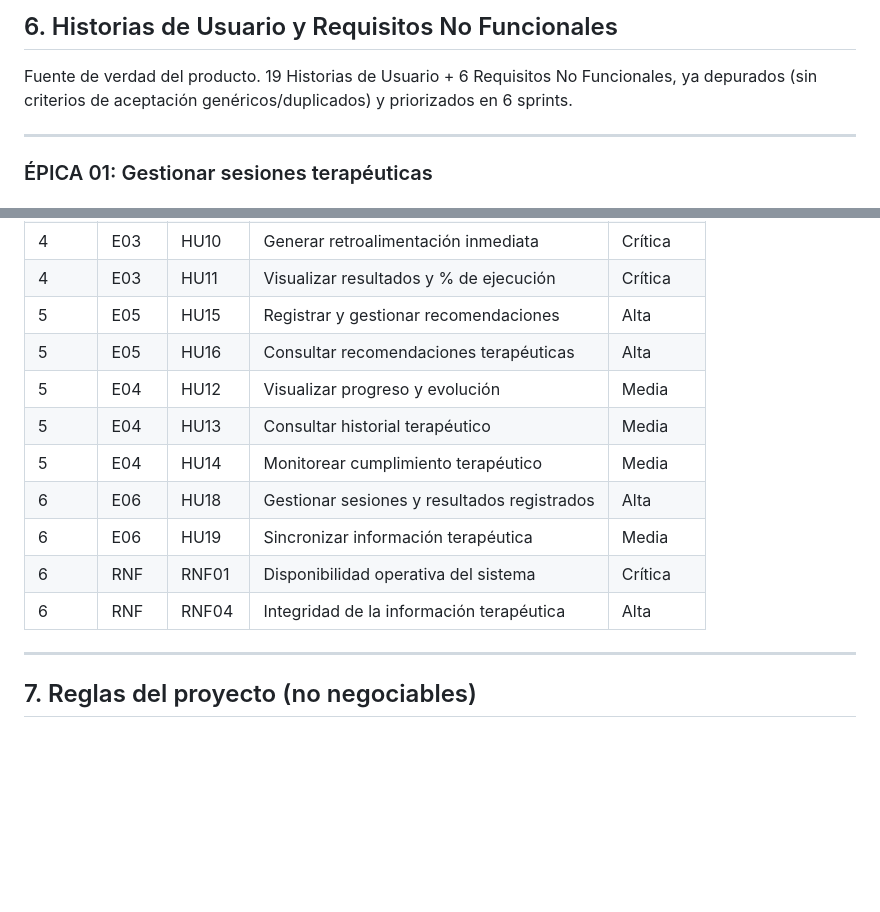
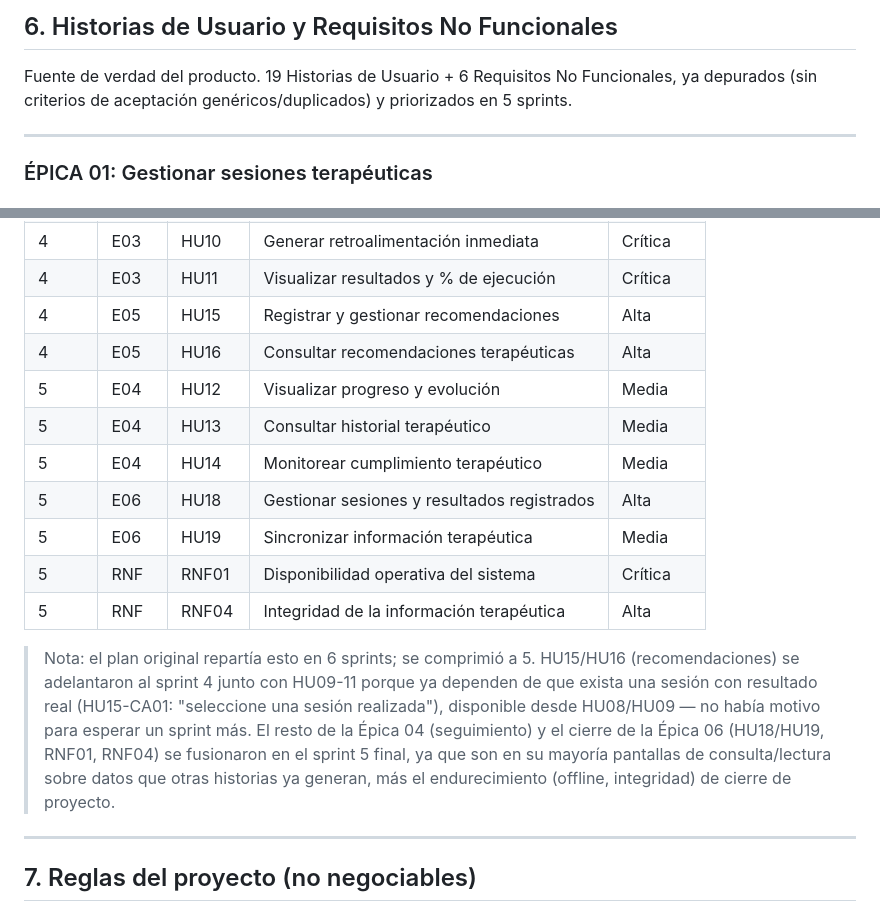
Before and after one commit to Adriancas28/app-rehabilitacion, a Markdown page: CLAUDE.md, 2 parts joined by grey strips. Drawn GitHub-style; blank space fills up the shorter version.

Commit message:
Comprimir el product backlog de 6 a 5 sprints
Se fusiona el sprint 6 (HU18, HU19, RNF01, RNF04) con el sprint 5, y se
adelanta HU15/HU16 (recomendaciones) al sprint 4 junto con HU09-11, ya
que solo dependen de que exista una sesion con resultado real (HU08/09),
no de historias posteriores. Se documenta la justificacion en la propia
tabla del backlog.

```diff
--- a/CLAUDE.md
+++ b/CLAUDE.md
@@ -217,7 +217,7 @@ ejercicios/{ejercicioId}
 
 Fuente de verdad del producto. 19 Historias de Usuario + 6 Requisitos No
 Funcionales, ya depurados (sin criterios de aceptación genéricos/duplicados)
-y priorizados en 6 sprints.
+y priorizados en 5 sprints.
 
 ---
 
@@ -522,15 +522,26 @@ El sistema debe garantizar el procesamiento local de la información biométrica
 | 4 | E02 | HU09 | Analizar ejecución terapéutica | Alta |
 | 4 | E03 | HU10 | Generar retroalimentación inmediata | Crítica |
 | 4 | E03 | HU11 | Visualizar resultados y % de ejecución | Crítica |
-| 5 | E05 | HU15 | Registrar y gestionar recomendaciones | Alta |
-| 5 | E05 | HU16 | Consultar recomendaciones terapéuticas | Alta |
+| 4 | E05 | HU15 | Registrar y gestionar recomendaciones | Alta |
+| 4 | E05 | HU16 | Consultar recomendaciones terapéuticas | Alta |
 | 5 | E04 | HU12 | Visualizar progreso y evolución | Media |
 | 5 | E04 | HU13 | Consultar historial terapéutico | Media |
 | 5 | E04 | HU14 | Monitorear cumplimiento terapéutico | Media |
-| 6 | E06 | HU18 | Gestionar sesiones y resultados registrados | Alta |
-| 6 | E06 | HU19 | Sincronizar información terapéutica | Media |
-| 6 | RNF | RNF01 | Disponibilidad operativa del sistema | Crítica |
-| 6 | RNF | RNF04 | Integridad de la información terapéutica | Alta |
+| 5 | E06 | HU18 | Gestionar sesiones y resultados registrados | Alta |
+| 5 | E06 | HU19 | Sincronizar información terapéutica | Media |
+| 5 | RNF | RNF01 | Disponibilidad operativa del sistema | Crítica |
+| 5 | RNF | RNF04 | Integridad de la información terapéutica | Alta |
+
+> Nota: el plan original repartía esto en 6 sprints; se comprimió a 5.
+> HU15/HU16 (recomendaciones) se adelantaron al sprint 4 junto con
+> HU09-11 porque ya dependen de que exista una sesión con resultado real
+> (HU15-CA01: "seleccione una sesión realizada"), disponible desde
+> HU08/HU09 — no había motivo para esperar un sprint más. El resto de la
+> Épica 04 (seguimiento) y el cierre de la Épica 06 (HU18/HU19, RNF01,
+> RNF04) se fusionaron en el sprint 5 final, ya que son en su mayoría
+> pantallas de consulta/lectura sobre datos que otras historias ya
+> generan, más el endurecimiento (offline, integridad) de cierre de
+> proyecto.
 
 ---
 
```
